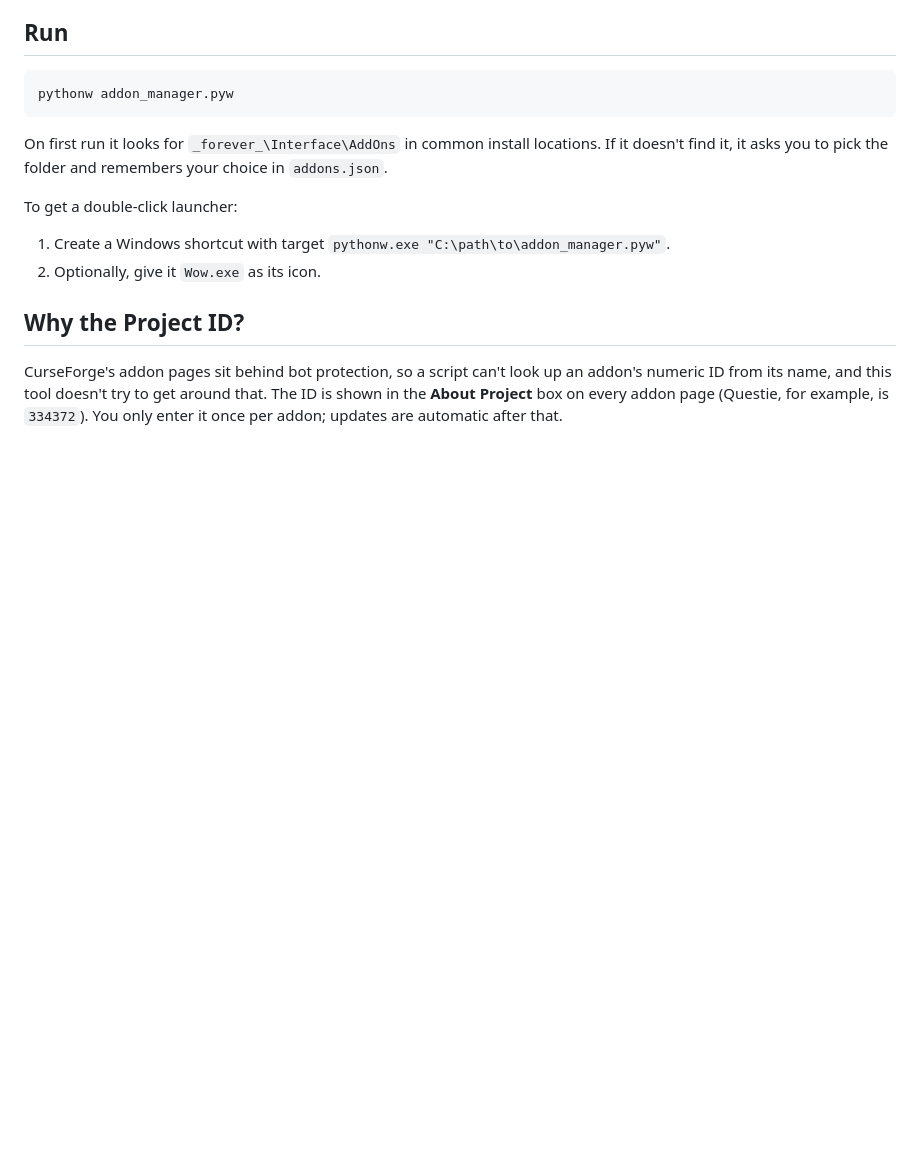
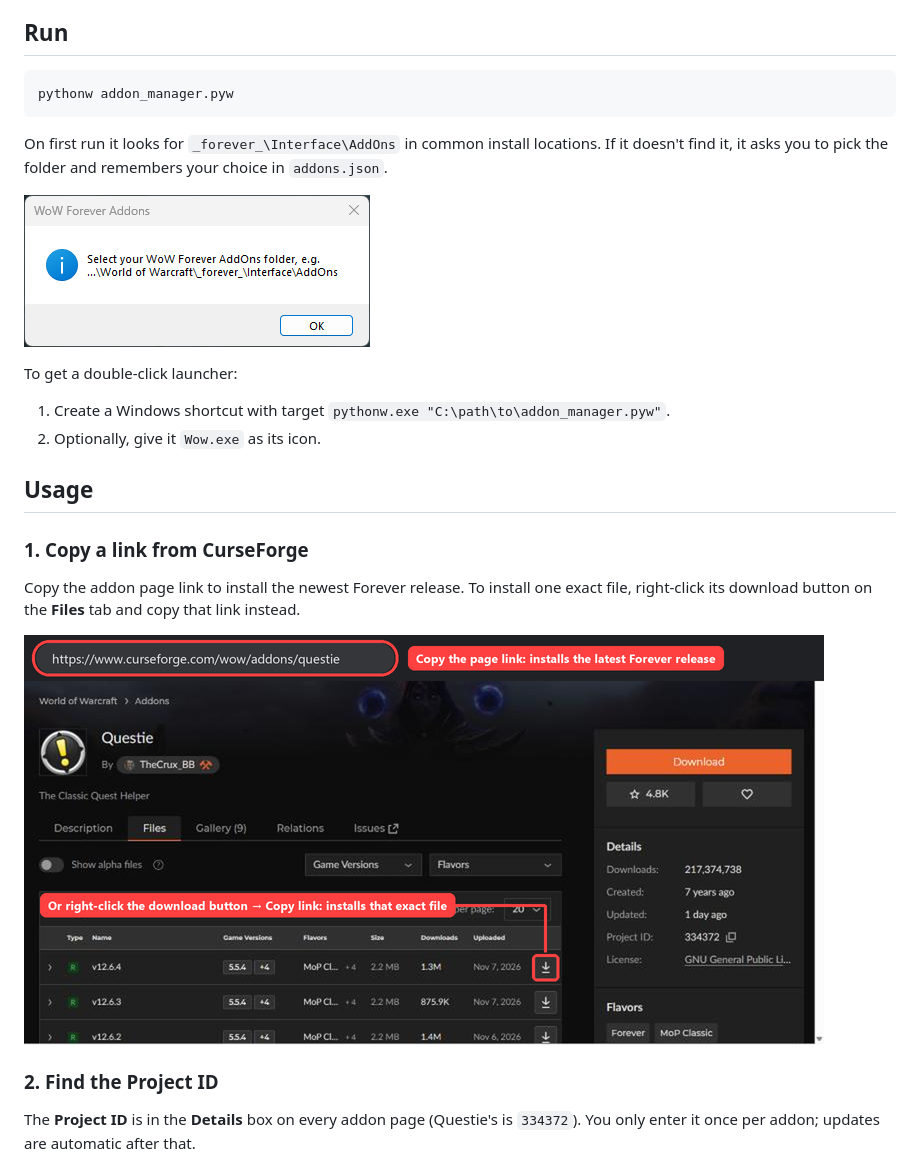
Before and after one commit to leagueherald/wow-forever-addon-manager, a Markdown page: README.md, the part around one of its changes. Rendered like a GitHub page; pictures changed too: docs/images/curseforge-links.png (added), docs/images/first-run.png (added); blank space fills up the shorter version.

````diff
--- a/README.md
+++ b/README.md
@@ -31,11 +31,20 @@ pythonw addon_manager.pyw
 ```
 On first run it looks for `_forever_\Interface\AddOns` in common install locations. If it doesn't find it, it asks you to pick the folder and remembers your choice in `addons.json`.
 
+![First-run prompt asking for the WoW Forever AddOns folder](docs/images/first-run.png)
+
 To get a double-click launcher:
 1. Create a Windows shortcut with target `pythonw.exe "C:\path\to\addon_manager.pyw"`.
 2. Optionally, give it `Wow.exe` as its icon.
 
-## Why the Project ID?
-CurseForge's addon pages sit behind bot protection, so a script can't look up an addon's numeric ID from its name, and this tool doesn't try to get around that. The ID is shown in the **About Project** box on every addon page (Questie, for example, is `334372`). You only enter it once per addon; updates are automatic after that.
+## Usage
+
+### 1. Copy a link from CurseForge
+Copy the addon page link to install the newest Forever release. To install one exact file, right-click its download button on the **Files** tab and copy that link instead.
+
+![Which CurseForge links to copy: the page address, or a file's download button](docs/images/curseforge-links.png)
+
+### 2. Find the Project ID
+The **Project ID** is in the **Details** box on every addon page (Questie's is `334372`). You only enter it once per addon; updates are automatic after that.
 
 ![Where to find the Project ID on a CurseForge addon page](docs/images/curseforge-project-id.png)
````
Also changed, not shown: other parts of README.md (+19 -0 lines), docs/images/incomplete-untracked.png (added), docs/images/installing.png (added), docs/images/update-available.png (added), 1 other file.
